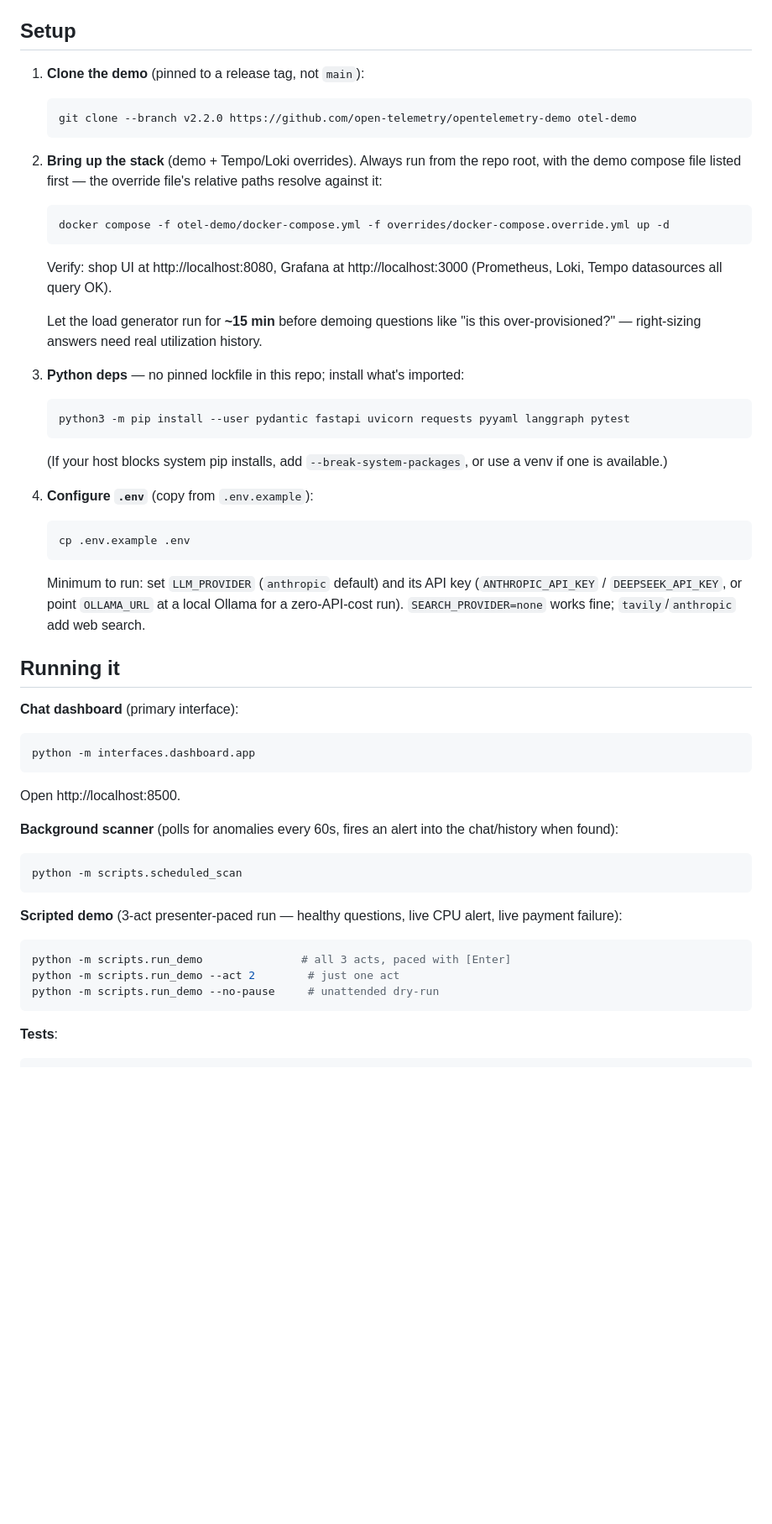
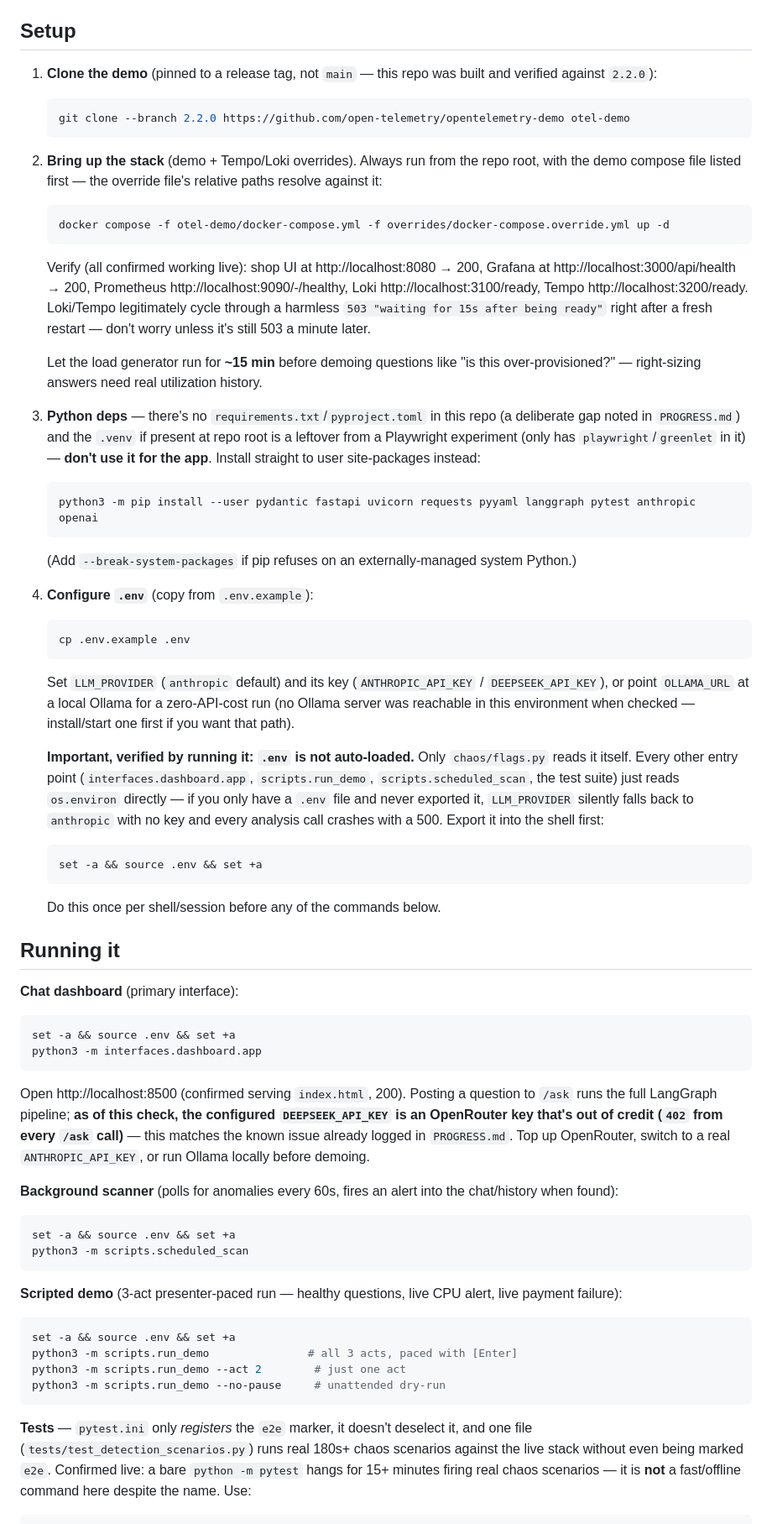
Before and after one commit to namdh58/log-analyzer-ai, a Markdown page: README.md, the part around one of its changes. Shown at 84% size. Drawn GitHub-style; blank space fills up the shorter version.

````diff
--- a/README.md
+++ b/README.md
@@ -36,9 +36,9 @@ patching the demo services). See `chaos/` and "Triggering chaos scenarios" below
 
 ## Setup
 
-1. **Clone the demo** (pinned to a release tag, not `main`):
+1. **Clone the demo** (pinned to a release tag, not `main` — this repo was built and verified against `2.2.0`):
    ```bash
-   git clone --branch v2.2.0 https://github.com/open-telemetry/opentelemetry-demo otel-demo
+   git clone --branch 2.2.0 https://github.com/open-telemetry/opentelemetry-demo otel-demo
    ```
 
 2. **Bring up the stack** (demo + Tempo/Loki overrides). Always run from the repo root, with the
@@ -46,45 +46,71 @@ patching the demo services). See `chaos/` and "Triggering chaos scenarios" below
    ```bash
    docker compose -f otel-demo/docker-compose.yml -f overrides/docker-compose.override.yml up -d
    ```
-   Verify: shop UI at http://localhost:8080, Grafana at http://localhost:3000 (Prometheus, Loki,
-   Tempo datasources all query OK).
+   Verify (all confirmed working live): shop UI at http://localhost:8080 → 200, Grafana at
+   http://localhost:3000/api/health → 200, Prometheus http://localhost:9090/-/healthy,
+   Loki http://localhost:3100/ready, Tempo http://localhost:3200/ready. Loki/Tempo legitimately
+   cycle through a harmless `503 "waiting for 15s after being ready"` right after a fresh restart —
+   don't worry unless it's still 503 a minute later.
 
    Let the load generator run for **~15 min** before demoing questions like "is this
    over-provisioned?" — right-sizing answers need real utilization history.
 
-3. **Python deps** — no pinned lockfile in this repo; install what's imported:
+3. **Python deps** — there's no `requirements.txt`/`pyproject.toml` in this repo (a deliberate gap
+   noted in `PROGRESS.md`) and the `.venv` if present at repo root is a leftover from a Playwright
+   experiment (only has `playwright`/`greenlet` in it) — **don't use it for the app**. Install
+   straight to user site-packages instead:
    ```bash
-   python3 -m pip install --user pydantic fastapi uvicorn requests pyyaml langgraph pytest
+   python3 -m pip install --user pydantic fastapi uvicorn requests pyyaml langgraph pytest anthropic openai
    ```
-   (If your host blocks system pip installs, add `--break-system-packages`, or use a venv if one is available.)
+   (Add `--break-system-packages` if pip refuses on an externally-managed system Python.)
 
 4. **Configure `.env`** (copy from `.env.example`):
    ```bash
    cp .env.example .env
    ```
-   Minimum to run: set `LLM_PROVIDER` (`anthropic` default) and its API key
-   (`ANTHROPIC_API_KEY` / `DEEPSEEK_API_KEY`, or point `OLLAMA_URL` at a local Ollama for a
-   zero-API-cost run). `SEARCH_PROVIDER=none` works fine; `tavily`/`anthropic` add web search.
+   Set `LLM_PROVIDER` (`anthropic` default) and its key (`ANTHROPIC_API_KEY` / `DEEPSEEK_API_KEY`),
+   or point `OLLAMA_URL` at a local Ollama for a zero-API-cost run (no Ollama server was reachable
+   in this environment when checked — install/start one first if you want that path).
+
+   **Important, verified by running it: `.env` is not auto-loaded.** Only `chaos/flags.py` reads it
+   itself. Every other entry point (`interfaces.dashboard.app`, `scripts.run_demo`,
+   `scripts.scheduled_scan`, the test suite) just reads `os.environ` directly — if you only have a
+   `.env` file and never exported it, `LLM_PROVIDER` silently falls back to `anthropic` with no key
+   and every analysis call crashes with a 500. Export it into the shell first:
+   ```bash
+   set -a && source .env && set +a
+   ```
+   Do this once per shell/session before any of the commands below.
 
 ## Running it
 
 **Chat dashboard** (primary interface):
 ```bash
-python -m interfaces.dashboard.app
+set -a && source .env && set +a
+python3 -m interfaces.dashboard.app
 ```
-Open http://localhost:8500.
+Open http://localhost:8500 (confirmed serving `index.html`, 200). Posting a question to `/ask` runs
+the full LangGraph pipeline; **as of this check, the configured `DEEPSEEK_API_KEY` is an OpenRouter
+key that's out of credit (`402` from every `/ask` call)** — this matches the known issue already
+logged in `PROGRESS.md`. Top up OpenRouter, switch to a real `ANTHROPIC_API_KEY`, or run Ollama
+locally before demoing.
 
 **Background scanner** (polls for anomalies every 60s, fires an alert into the chat/history when found):
 ```bash
-python -m scripts.scheduled_scan
+set -a && source .env && set +a
+python3 -m scripts.scheduled_scan
 ```
 
 **Scripted demo** (3-act presenter-paced run — healthy questions, live CPU alert, live payment failure):
 ```bash
-python -m scripts.run_demo               # all 3 acts, paced with [Enter]
-python -m scripts.run_demo --act 2        # just one act
-python -m scripts.run_demo --no-pause     # unattended dry-run
+set -a && source .env && set +a
+python3 -m scripts.run_demo               # all 3 acts, paced with [Enter]
+python3 -m scripts.run_demo --act 2        # just one act
+python3 -m scripts.run_demo --no-pause     # unattended dry-run
 ```
 
-**Tests**:
+**Tests** — `pytest.ini` only *registers* the `e2e` marker, it doesn't deselect it, and one file
+(`tests/test_detection_scenarios.py`) runs real 180s+ chaos scenarios against the live stack without
+even being marked `e2e`. Confirmed live: a bare `python -m pytest` hangs for 15+ minutes firing real
+chaos scenarios — it is **not** a fast/offline command here despite the name. Use:
 ```bash
````
Also changed, not shown: other parts of README.md (+19 -4 lines).
